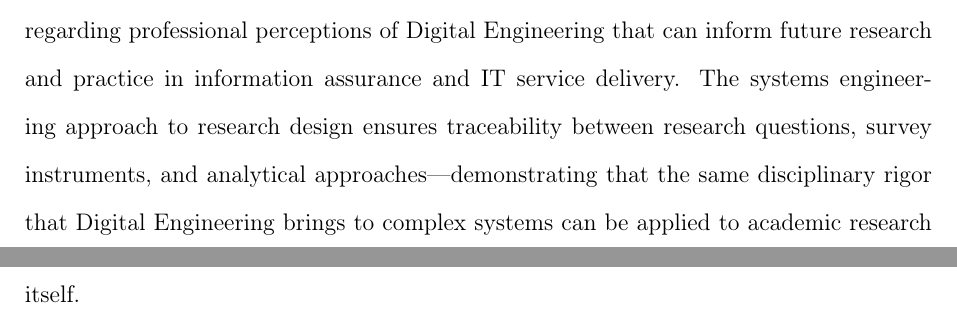
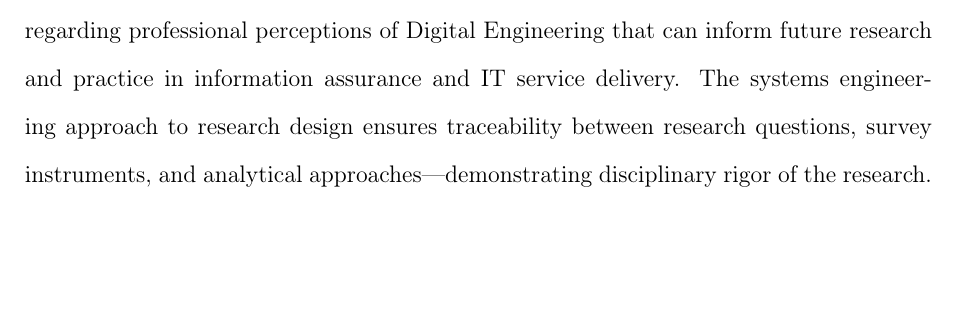
Before and after one commit to jbone81/Dissertation, a LaTeX thesis (BonarDissertation.tex, which reads MainContent/Chapter3.tex): two parts of pages 146 and 147 of 176 before the commit and part of page 146 of 175 after it, the two joined at a grey line, cut so that both start at the same text, the shorter picture padded with empty space. Compiled offline with pdfLaTeX.

Commit message:
Chapter 3 update in Chapter Summary

```diff
--- a/MainContent/Chapter3.tex
+++ b/MainContent/Chapter3.tex
@@ -776,6 +776,6 @@ A target sample of 385-450 completed responses shall provide sufficient statisti
 
 The methodology incorporates proactive response bias mitigation through recruitment messaging designed to encourage participation across the awareness spectrum, survey question design that provides minimal contextual information sufficient for informed response without evaluative priming, and planned wave analysis to assess non-response bias. These provisions complement the acknowledged limitations of non-probability sampling and self-selection to strengthen confidence in the validity of collected data.
 
-The methodology establishes a rigorous foundation for generating empirical evidence regarding professional perceptions of Digital Engineering that can inform future research and practice in information assurance and IT service delivery. The systems engineering approach to research design ensures traceability between research questions, survey instruments, and analytical approaches---demonstrating that the same disciplinary rigor that Digital Engineering brings to complex systems can be applied to academic research itself.
+The methodology establishes a rigorous foundation for generating empirical evidence regarding professional perceptions of Digital Engineering that can inform future research and practice in information assurance and IT service delivery. The systems engineering approach to research design ensures traceability between research questions, survey instruments, and analytical approaches---demonstrating disciplinary rigor of the research.
 
 %Chapter 4 shall present the results of survey data collection and analysis, reporting response rates, demographic characteristics of the sample, and findings organized by research question. The results chapter shall address each research question systematically, presenting descriptive statistics, comparative analyses, and composite score assessments that characterize professional awareness and perceptions of Digital Engineering capabilities within the IT and information assurance professional community.
```
Also changed, not shown: Additional/RevisionHistory.tex (+2 -0 lines). Lines whose indentation alone changed are shown as unchanged.
